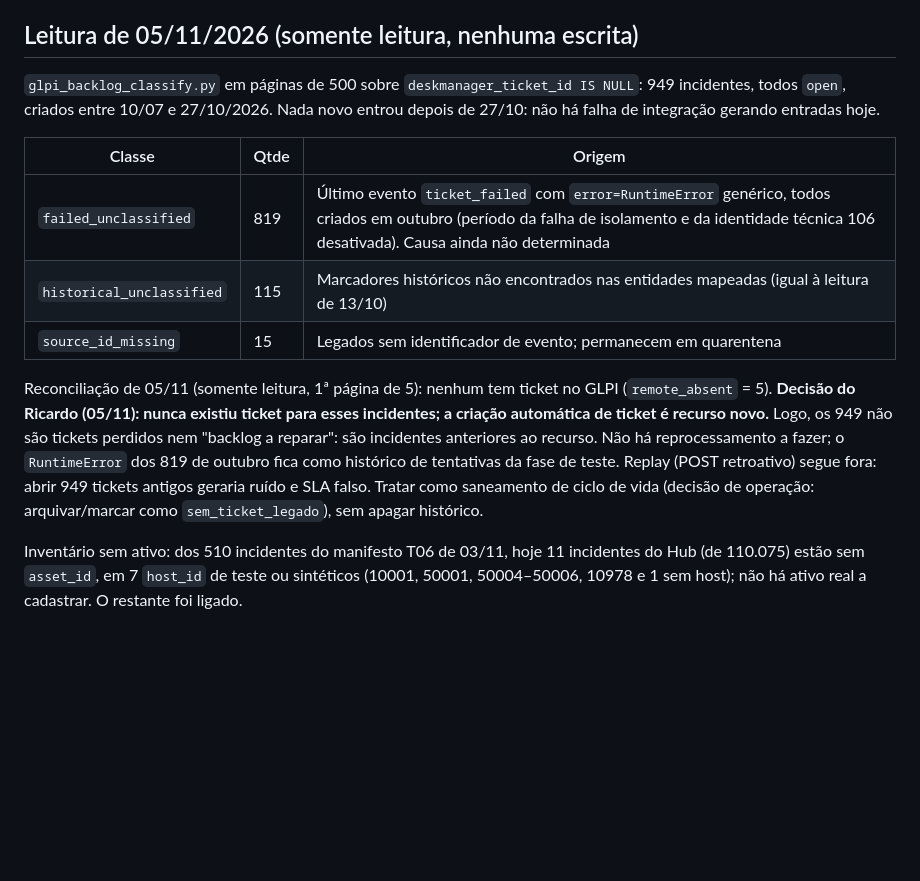
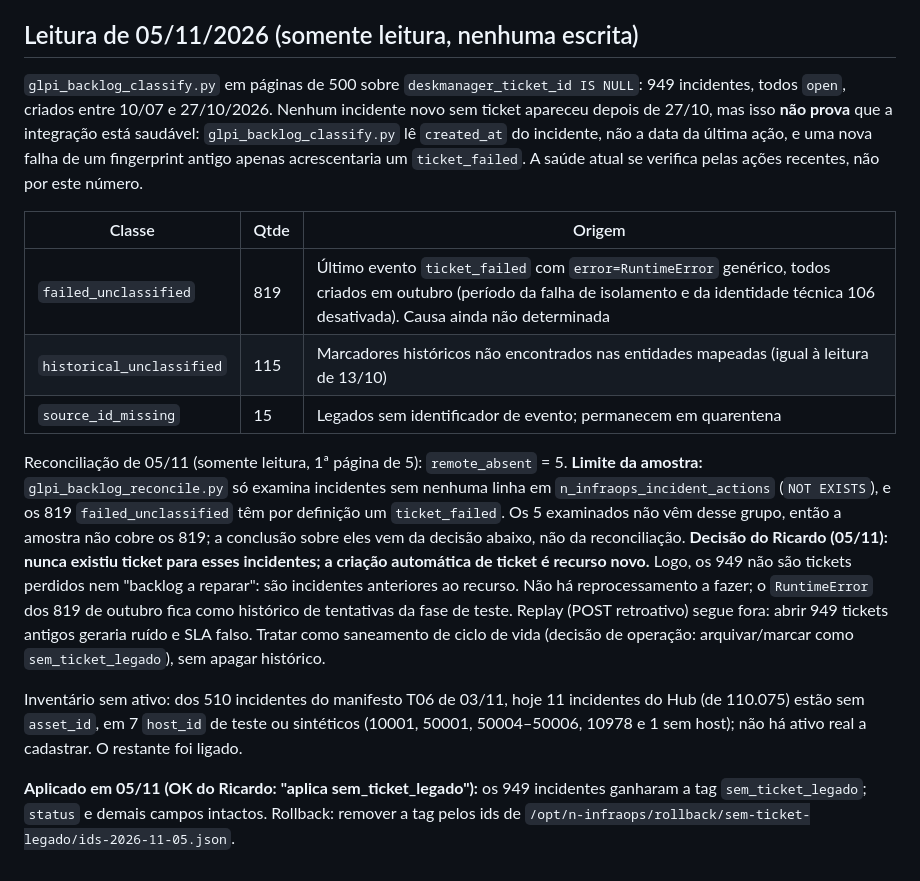
Before and after one commit to resper1965/ness.OS-v2, a Markdown page: docs/operations/glpi-backlog-remediation.md, the part around the change. Rendered like a GitHub page; blank space fills up the shorter version.

Commit message:
docs: T09 com limite da amostra e tag aplicada

```diff
--- a/docs/operations/glpi-backlog-remediation.md
+++ b/docs/operations/glpi-backlog-remediation.md
@@ -71,7 +71,7 @@ separadamente a política de transições de tickets históricos.
 
 ## Leitura de 05/11/2026 (somente leitura, nenhuma escrita)
 
-`glpi_backlog_classify.py` em páginas de 500 sobre `deskmanager_ticket_id IS NULL`: 949 incidentes, todos `open`, criados entre 10/07 e 27/10/2026. Nada novo entrou depois de 27/10: não há falha de integração gerando entradas hoje.
+`glpi_backlog_classify.py` em páginas de 500 sobre `deskmanager_ticket_id IS NULL`: 949 incidentes, todos `open`, criados entre 10/07 e 27/10/2026. Nenhum incidente novo sem ticket apareceu depois de 27/10, mas isso **não prova** que a integração está saudável: `glpi_backlog_classify.py` lê `created_at` do incidente, não a data da última ação, e uma nova falha de um fingerprint antigo apenas acrescentaria um `ticket_failed`. A saúde atual se verifica pelas ações recentes, não por este número.
 
 | Classe | Qtde | Origem |
 |---|---|---|
@@ -79,6 +79,8 @@ separadamente a política de transições de tickets históricos.
 | `historical_unclassified` | 115 | Marcadores históricos não encontrados nas entidades mapeadas (igual à leitura de 13/10) |
 | `source_id_missing` | 15 | Legados sem identificador de evento; permanecem em quarentena |
 
-Reconciliação de 05/11 (somente leitura, 1ª página de 5): nenhum tem ticket no GLPI (`remote_absent` = 5). **Decisão do Ricardo (05/11): nunca existiu ticket para esses incidentes; a criação automática de ticket é recurso novo.** Logo, os 949 não são tickets perdidos nem "backlog a reparar": são incidentes anteriores ao recurso. Não há reprocessamento a fazer; o `RuntimeError` dos 819 de outubro fica como histórico de tentativas da fase de teste. Replay (POST retroativo) segue fora: abrir 949 tickets antigos geraria ruído e SLA falso. Tratar como saneamento de ciclo de vida (decisão de operação: arquivar/marcar como `sem_ticket_legado`), sem apagar histórico.
+Reconciliação de 05/11 (somente leitura, 1ª página de 5): `remote_absent` = 5. **Limite da amostra:** `glpi_backlog_reconcile.py` só examina incidentes sem nenhuma linha em `n_infraops_incident_actions` (`NOT EXISTS`), e os 819 `failed_unclassified` têm por definição um `ticket_failed`. Os 5 examinados não vêm desse grupo, então a amostra não cobre os 819; a conclusão sobre eles vem da decisão abaixo, não da reconciliação. **Decisão do Ricardo (05/11): nunca existiu ticket para esses incidentes; a criação automática de ticket é recurso novo.** Logo, os 949 não são tickets perdidos nem "backlog a reparar": são incidentes anteriores ao recurso. Não há reprocessamento a fazer; o `RuntimeError` dos 819 de outubro fica como histórico de tentativas da fase de teste. Replay (POST retroativo) segue fora: abrir 949 tickets antigos geraria ruído e SLA falso. Tratar como saneamento de ciclo de vida (decisão de operação: arquivar/marcar como `sem_ticket_legado`), sem apagar histórico.
 
 Inventário sem ativo: dos 510 incidentes do manifesto T06 de 03/11, hoje 11 incidentes do Hub (de 110.075) estão sem `asset_id`, em 7 `host_id` de teste ou sintéticos (10001, 50001, 50004–50006, 10978 e 1 sem host); não há ativo real a cadastrar. O restante foi ligado.
+
+**Aplicado em 05/11 (OK do Ricardo: "aplica sem_ticket_legado"):** os 949 incidentes ganharam a tag `sem_ticket_legado`; `status` e demais campos intactos. Rollback: remover a tag pelos ids de `/opt/n-infraops/rollback/sem-ticket-legado/ids-2026-11-05.json`.
```
